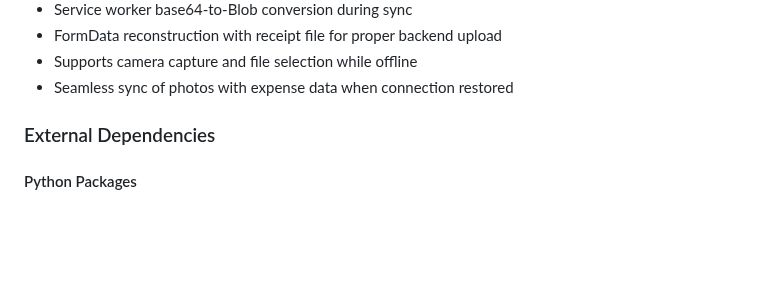
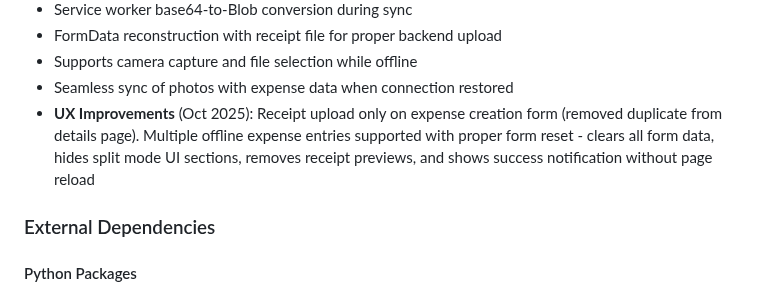
Before and after one commit to syntechai-io/WAGMI-Bordkasse, a Markdown page: replit.md, the part around the change. Rendered like a GitHub page; blank space fills up the shorter version.

Commit message:
Improve receipt uploads and offline expense tracking
Refactor receipt upload functionality to only occur on expense creation and enhance offline expense entry form reset logic.

Replit-Commit-Author: Agent
Replit-Commit-Session-Id: b0135dc7-84a3-4e49-b327-04f727a8e3ea
Replit-Commit-Checkpoint-Type: full_checkpoint
Replit-Commit-Screenshot-Url: https://storage.googleapis.com/screenshot-production-us-central1/4ab24e3a-e318-4ff7-8dab-80d71ab1b725/b0135dc7-84a3-4e49-b327-04f727a8e3ea/5S9wMwQ

```diff
--- a/replit.md
+++ b/replit.md
@@ -88,6 +88,7 @@ The application uses a greedy matching algorithm to calculate net balances for e
 - FormData reconstruction with receipt file for proper backend upload
 - Supports camera capture and file selection while offline
 - Seamless sync of photos with expense data when connection restored
+- **UX Improvements** (Oct 2025): Receipt upload only on expense creation form (removed duplicate from details page). Multiple offline expense entries supported with proper form reset - clears all form data, hides split mode UI sections, removes receipt previews, and shows success notification without page reload
 
 ### External Dependencies
 
```
